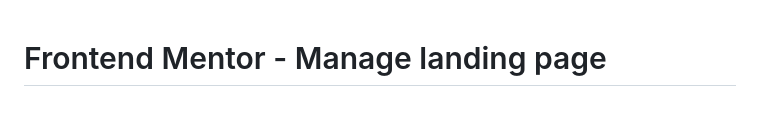
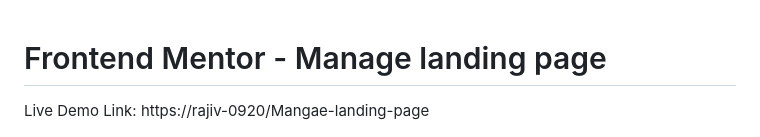
Before and after one commit to Rajiv-0920/Manage-landing-page, a Markdown page: README.md, the part around the change. Rendered like a GitHub page; blank space fills up the shorter version.

```diff
--- a/README.md
+++ b/README.md
@@ -1,4 +1,5 @@
 # Frontend Mentor - Manage landing page
+Live Demo Link: https://rajiv-0920/Mangae-landing-page
 
 ![Design preview for the Manage landing page coding challenge](./design/desktop-preview.jpg)
 
```
